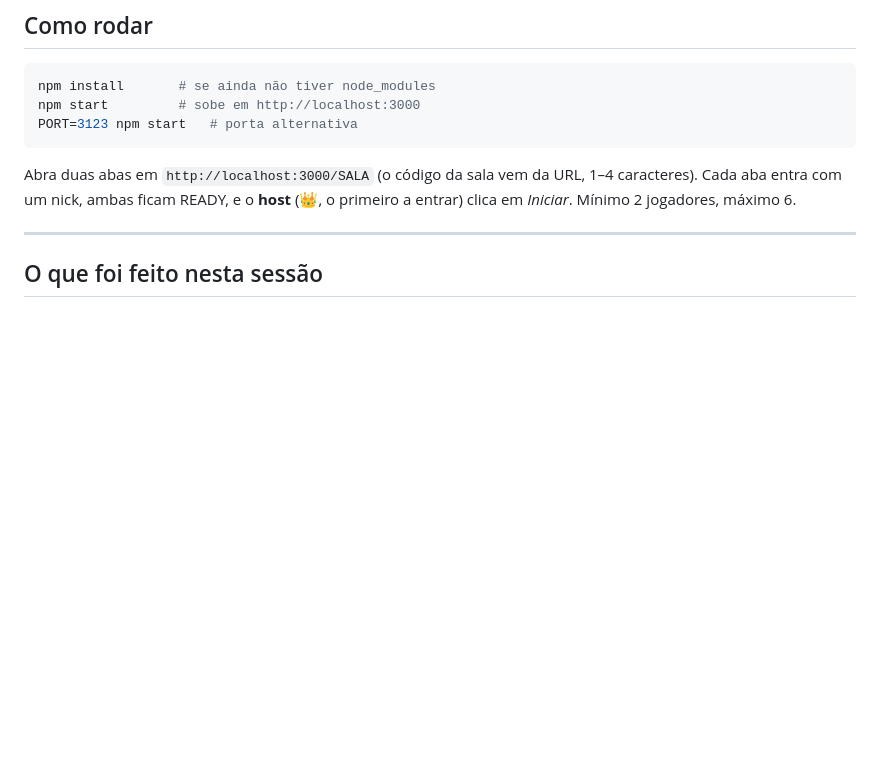
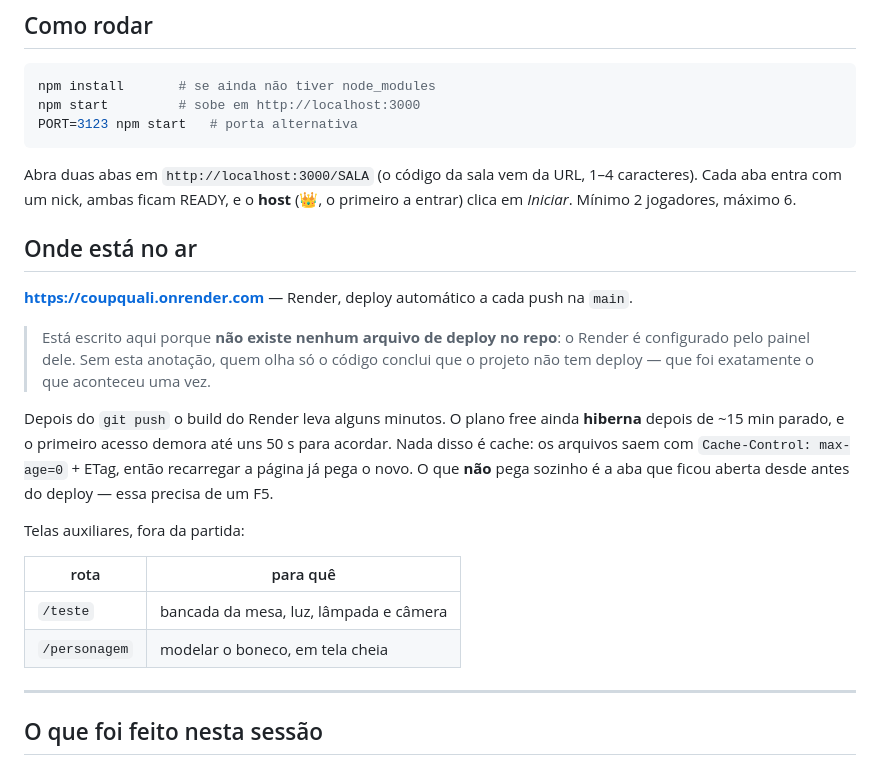
Before and after one commit to ocaique73/coupQuali, a Markdown page: CONTINUAR.md, the part around one of its changes. GitHub-like rendering; blank space fills up the shorter version.

Commit message:
Anota o Render no handoff
O projeto esta no ar em coupquali.onrender.com com deploy automatico na main,
mas isso nao aparece em lugar nenhum do repo — o Render e configurado pelo
painel dele. Quem le so o codigo conclui que nao existe deploy, que foi
exatamente o que aconteceu.

Junto: por que o site parece nao atualizar (build leva minutos, free tier
hiberna) e por que nao e cache (max-age=0 + ETag).

Co-Authored-By: Claude Opus 5 <noreply@anthropic.com>

```diff
--- a/CONTINUAR.md
+++ b/CONTINUAR.md
@@ -13,6 +13,30 @@ PORT=3123 npm start   # porta alternativa
 Abra duas abas em `http://localhost:3000/SALA` (o código da sala vem da URL, 1–4
 caracteres). Cada aba entra com um nick, ambas ficam READY, e o **host** (👑, o
 primeiro a entrar) clica em *Iniciar*. Mínimo 2 jogadores, máximo 6.
+
+## Onde está no ar
+
+**https://coupquali.onrender.com** — Render, deploy automático a cada push na
+`main`.
+
+> Está escrito aqui porque **não existe nenhum arquivo de deploy no repo**: o
+> Render é configurado pelo painel dele. Sem esta anotação, quem olha só o
+> código conclui que o projeto não tem deploy — que foi exatamente o que
+> aconteceu uma vez.
+
+Depois do `git push` o build do Render leva alguns minutos. O plano free
+ainda **hiberna** depois de ~15 min parado, e o primeiro acesso demora até uns
+50 s para acordar. Nada disso é cache: os arquivos saem com
+`Cache-Control: max-age=0` + ETag, então recarregar a página já pega o novo.
+O que **não** pega sozinho é a aba que ficou aberta desde antes do deploy —
+essa precisa de um F5.
+
+Telas auxiliares, fora da partida:
+
+| rota | para quê |
+| --- | --- |
+| `/teste` | bancada da mesa, luz, lâmpada e câmera |
+| `/personagem` | modelar o boneco, em tela cheia |
 
 ---
 
```
Also changed, not shown: other parts of CONTINUAR.md (+1 -0 lines).
